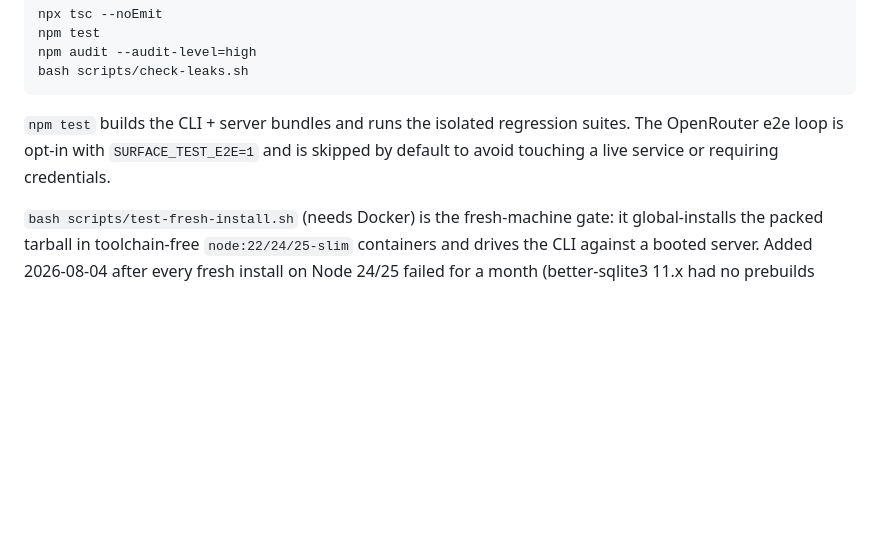
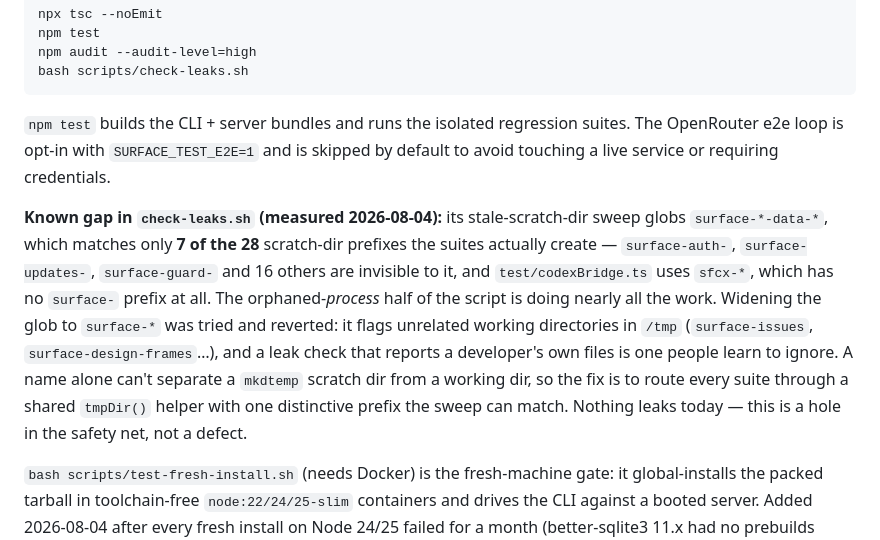
Before and after one commit to Aaryan-Kapoor/Surface, a Markdown page: STATUS.md, the part around the change. Rendered like a GitHub page; blank space fills up the shorter version.

Commit message:
Record the measured check-leaks coverage gap and why the obvious fix was rejected

````diff
--- a/STATUS.md
+++ b/STATUS.md
@@ -64,6 +64,8 @@ bash scripts/check-leaks.sh
 ```
 
 `npm test` builds the CLI + server bundles and runs the isolated regression suites. The OpenRouter e2e loop is opt-in with `SURFACE_TEST_E2E=1` and is skipped by default to avoid touching a live service or requiring credentials.
+
+**Known gap in `check-leaks.sh` (measured 2026-08-04):** its stale-scratch-dir sweep globs `surface-*-data-*`, which matches only **7 of the 28** scratch-dir prefixes the suites actually create — `surface-auth-`, `surface-updates-`, `surface-guard-` and 16 others are invisible to it, and `test/codexBridge.ts` uses `sfcx-*`, which has no `surface-` prefix at all. The orphaned-*process* half of the script is doing nearly all the work. Widening the glob to `surface-*` was tried and reverted: it flags unrelated working directories in `/tmp` (`surface-issues`, `surface-design-frames`…), and a leak check that reports a developer's own files is one people learn to ignore. A name alone can't separate a `mkdtemp` scratch dir from a working dir, so the fix is to route every suite through a shared `tmpDir()` helper with one distinctive prefix the sweep can match. Nothing leaks today — this is a hole in the safety net, not a defect.
 
 `bash scripts/test-fresh-install.sh` (needs Docker) is the fresh-machine gate: it global-installs the packed tarball in toolchain-free `node:22/24/25-slim` containers and drives the CLI against a booted server. Added 2026-08-04 after every fresh install on Node 24/25 failed for a month (better-sqlite3 11.x had no prebuilds there; dev machines and CI runners have compilers, so nothing caught it). CI runs it per Node version and `publish` depends on it. Supported Node floor is 22 (Node 20 is EOL, no prebuilds in the better-sqlite3 v12 line). **better-sqlite3 stays on v12** (2026-08-04): v13 publishes zero prebuilt binaries (no release assets on 13.0.0–13.0.2) and ships no install script, so npm's default `node-gyp rebuild` compiles it from source. Verified directly: a plain `npm ci` of better-sqlite3 v13 fails for want of a compiler on Node 22 *and* 24 in toolchain-free Linux containers — it is not a Windows quirk; Windows merely had no compiler to hide it, which is why CI went red there first while every toolchain-carrying runner stayed green. v13's bundled Node-API prebuilds are only reached when install scripts are skipped, which is why the global-install smoke passed and `npm ci` did not. Any future bump must be checked for real published prebuild coverage across every ABI × platform pair we ship to — and checked through both install paths (`npm ci` and `npm install -g <tarball>`), because they disagree.
 
````
